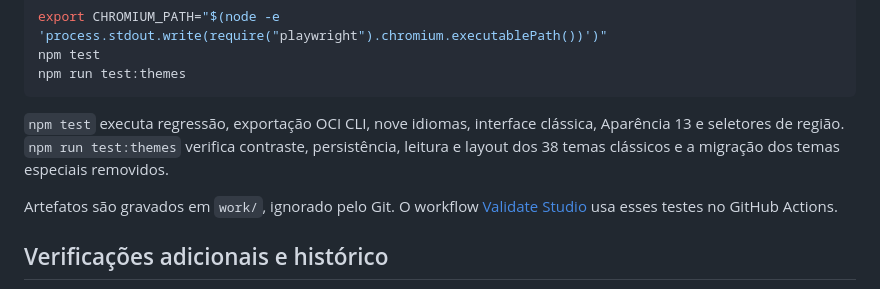
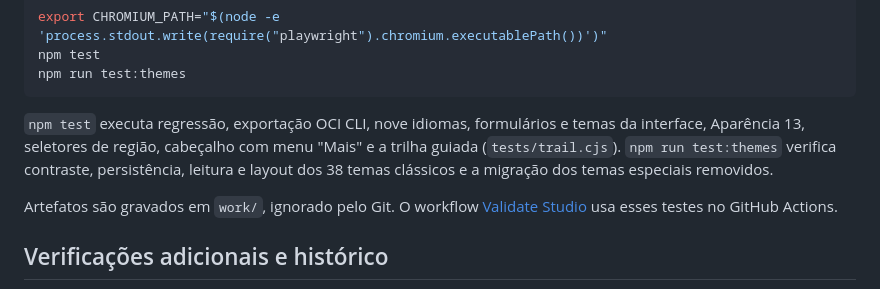
Before and after one commit to cwbffm/oci-architect-studio, a Markdown page: VALIDATION.md, the part around the change. Drawn GitHub-style.

````diff
--- a/VALIDATION.md
+++ b/VALIDATION.md
@@ -30,7 +30,7 @@ npm test
 npm run test:themes
 ```
 
-`npm test` executa regressão, exportação OCI CLI, nove idiomas, interface clássica, Aparência 13 e seletores de região. `npm run test:themes` verifica contraste, persistência, leitura e layout dos 38 temas clássicos e a migração dos temas especiais removidos.
+`npm test` executa regressão, exportação OCI CLI, nove idiomas, formulários e temas da interface, Aparência 13, seletores de região, cabeçalho com menu "Mais" e a trilha guiada (`tests/trail.cjs`). `npm run test:themes` verifica contraste, persistência, leitura e layout dos 38 temas clássicos e a migração dos temas especiais removidos.
 
 Artefatos são gravados em `work/`, ignorado pelo Git. O workflow [Validate Studio](.github/workflows/validate.yml) usa esses testes no GitHub Actions.
 
````
Also changed, not shown: README.md (+4 -4 lines).
